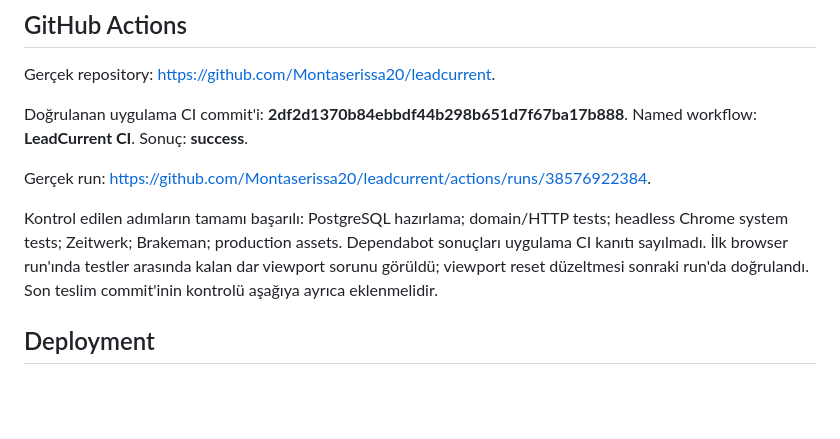
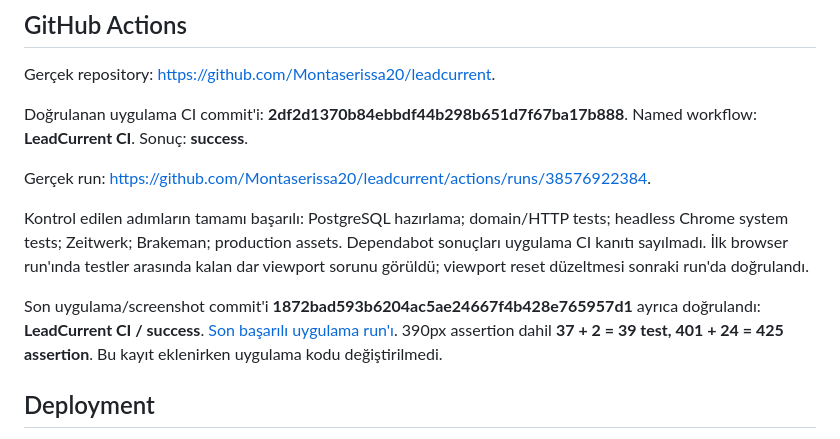
Before and after one commit to Montaserissa20/leadcurrent, a Markdown page: docs/VERIFICATION_TR.md, the part around the change. GitHub-like rendering; blank space fills up the shorter version.

Commit message:
Record passing final application CI and verification totals

```diff
--- a/docs/VERIFICATION_TR.md
+++ b/docs/VERIFICATION_TR.md
@@ -30,7 +30,9 @@ Doğrulanan uygulama CI commit'i: **2df2d1370b84ebbdf44b298b651d7f67ba17b888**.
 
 Gerçek run: https://github.com/Montaserissa20/leadcurrent/actions/runs/38576922384.
 
-Kontrol edilen adımların tamamı başarılı: PostgreSQL hazırlama; domain/HTTP tests; headless Chrome system tests; Zeitwerk; Brakeman; production assets. Dependabot sonuçları uygulama CI kanıtı sayılmadı. İlk browser run'ında testler arasında kalan dar viewport sorunu görüldü; viewport reset düzeltmesi sonraki run'da doğrulandı. Son teslim commit'inin kontrolü aşağıya ayrıca eklenmelidir.
+Kontrol edilen adımların tamamı başarılı: PostgreSQL hazırlama; domain/HTTP tests; headless Chrome system tests; Zeitwerk; Brakeman; production assets. Dependabot sonuçları uygulama CI kanıtı sayılmadı. İlk browser run'ında testler arasında kalan dar viewport sorunu görüldü; viewport reset düzeltmesi sonraki run'da doğrulandı.
+
+Son uygulama/screenshot commit'i **1872bad593b6204ac5ae24667f4b428e765957d1** ayrıca doğrulandı: **LeadCurrent CI / success**. [Son başarılı uygulama run'ı](https://github.com/Montaserissa20/leadcurrent/actions/runs/38578911109). 390px assertion dahil **37 + 2 = 39 test, 401 + 24 = 425 assertion**. Bu kayıt eklenirken uygulama kodu değiştirilmedi.
 
 ## Deployment
 
```
Also changed, not shown: docs/FINAL_REPORT_TR.md (+1 -1 lines).
